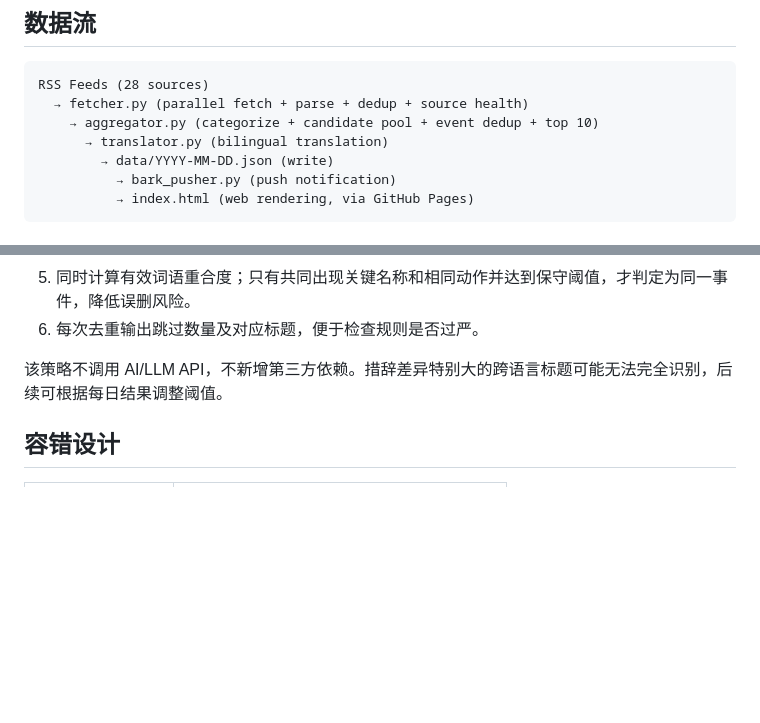
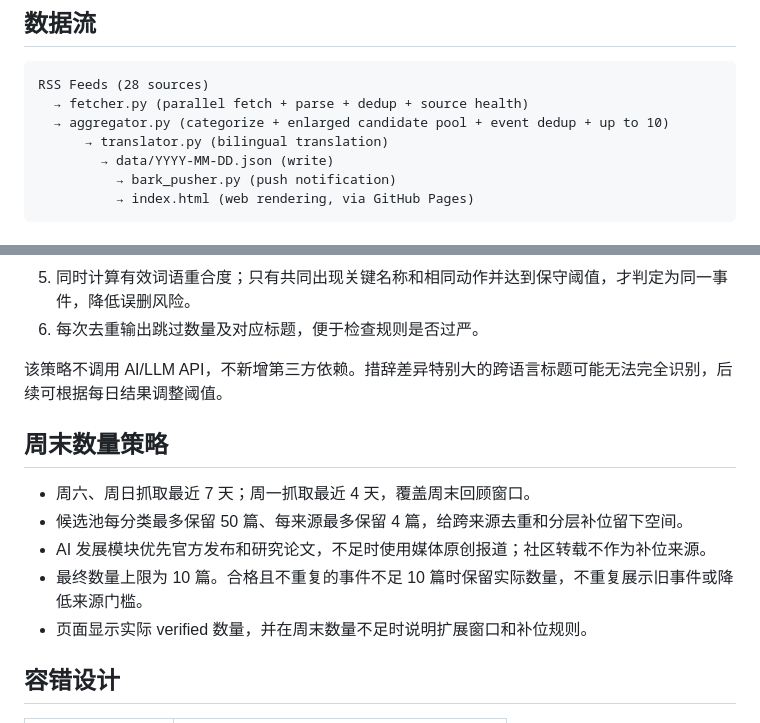
Before and after one commit to seeLn-La/Daily_Global_Brief, a Markdown page: docs/tech-spec.md, 2 parts joined by grey strips. Drawn GitHub-style; blank space fills up the shorter version.

Commit message:
Document weekend retrieval strategy

````diff
--- a/docs/tech-spec.md
+++ b/docs/tech-spec.md
@@ -44,7 +44,7 @@ news/
 ```
 RSS Feeds (28 sources)
   → fetcher.py (parallel fetch + parse + dedup + source health)
-    → aggregator.py (categorize + candidate pool + event dedup + top 10)
+  → aggregator.py (categorize + enlarged candidate pool + event dedup + up to 10)
       → translator.py (bilingual translation)
         → data/YYYY-MM-DD.json (write)
           → bark_pusher.py (push notification)
@@ -185,6 +185,14 @@ translate 库 (备选)
 
 该策略不调用 AI/LLM API，不新增第三方依赖。措辞差异特别大的跨语言标题可能无法完全识别，后续可根据每日结果调整阈值。
 
+## 周末数量策略
+
+- 周六、周日抓取最近 7 天；周一抓取最近 4 天，覆盖周末回顾窗口。
+- 候选池每分类最多保留 50 篇、每来源最多保留 4 篇，给跨来源去重和分层补位留下空间。
+- AI 发展模块优先官方发布和研究论文，不足时使用媒体原创报道；社区转载不作为补位来源。
+- 最终数量上限为 10 篇。合格且不重复的事件不足 10 篇时保留实际数量，不重复展示旧事件或降低来源门槛。
+- 页面显示实际 verified 数量，并在周末数量不足时说明扩展窗口和补位规则。
+
 ## 容错设计
 
 | 场景                | 处理                                       |
````
